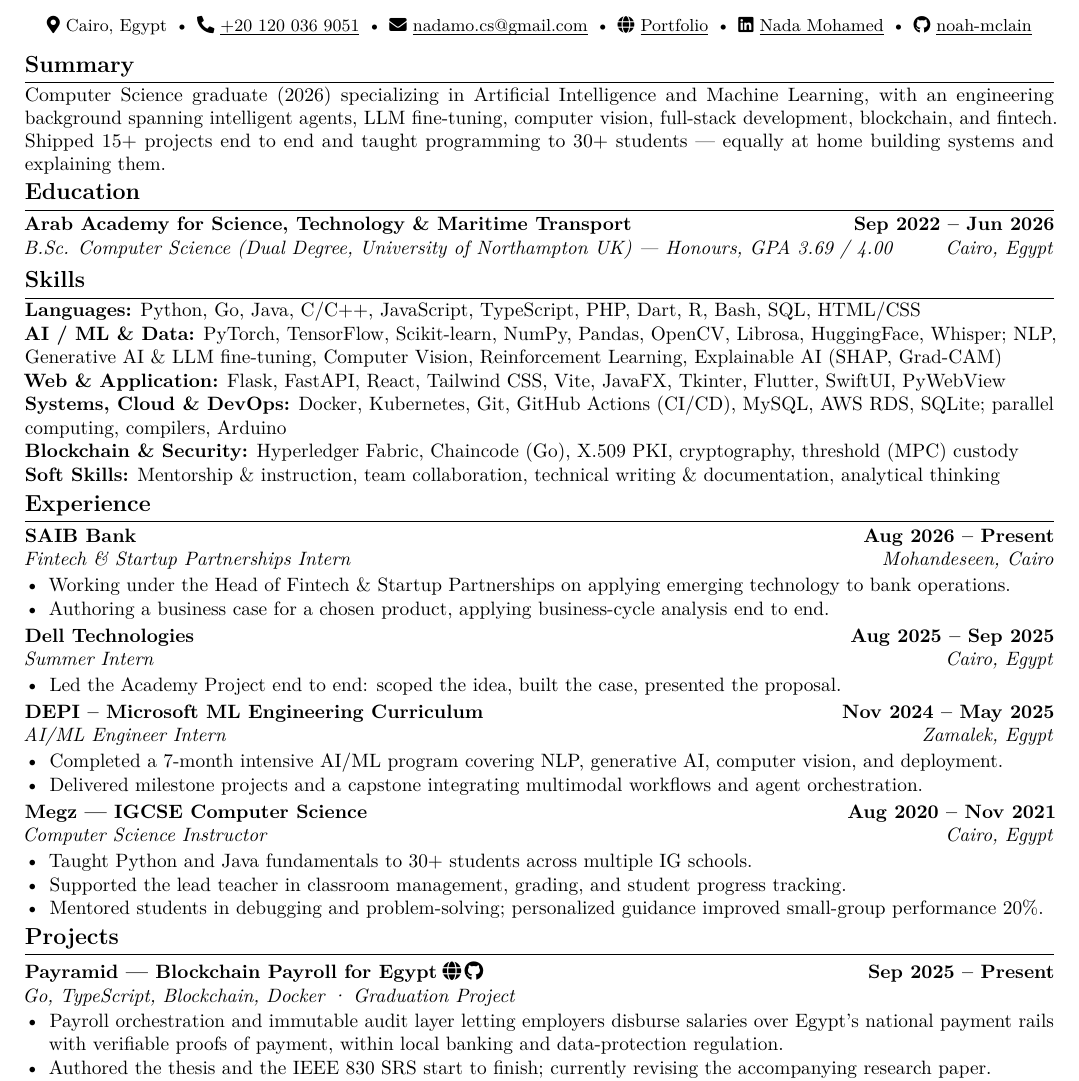
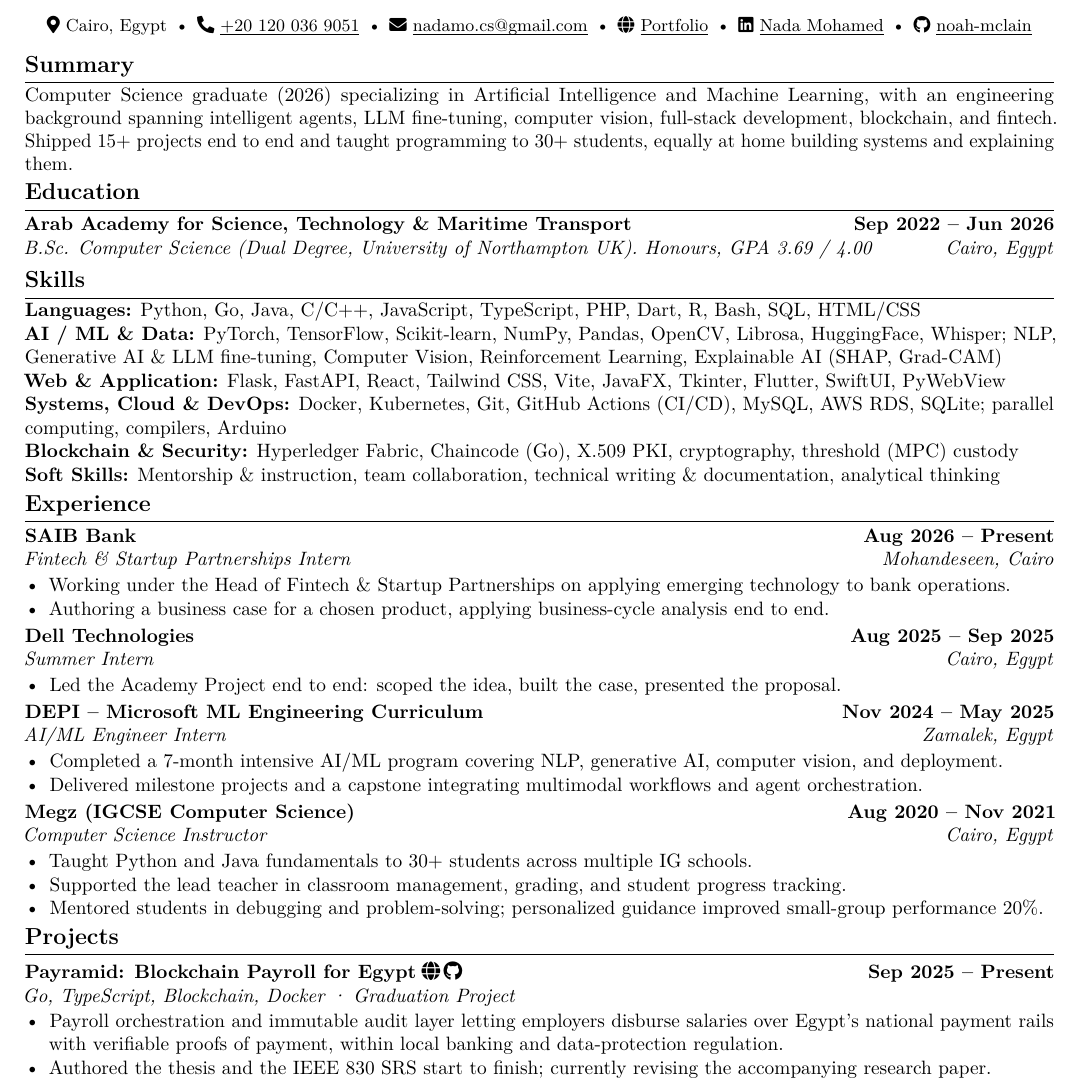
Before and after one commit to noah-mclain/portfolio-site, a LaTeX CV (cv/nada-mohamed-cv-1page.tex): part of the page, cut so that both start at the same text. Compiled offline with pdfLaTeX.

Commit message:
Replace em-dashes with ordinary punctuation
Five in the two CVs and four in the README. Each takes whatever suits
its context: a comma for the summary appositive, a full stop in the
degree line, parentheses around the Megz descriptor, and colons for the
Payramid subtitle and the SAIB remit.

En-dashes in date ranges stay; those are the correct mark for a span.

```diff
--- a/cv/nada-mohamed-cv-1page.tex
+++ b/cv/nada-mohamed-cv-1page.tex
@@ -41,14 +41,14 @@ Computer Science graduate (2026) specializing in Artificial Intelligence and
 Machine Learning, with an engineering background spanning intelligent agents,
 LLM fine-tuning, computer vision, full-stack development, blockchain, and
 fintech. Shipped 15+ projects end to end and taught programming to 30+
-students --- equally at home building systems and explaining them.
+students, equally at home building systems and explaining them.
 
 % ---------------------------------------------------------------------------
 \cvsection{Education}
 
 \cventry
   {Arab Academy for Science, Technology \& Maritime Transport}{Sep 2022 -- Jun 2026}
-  {B.Sc. Computer Science (Dual Degree, University of Northampton UK) --- Honours, GPA 3.69 / 4.00}{Cairo, Egypt}
+  {B.Sc. Computer Science (Dual Degree, University of Northampton UK). Honours, GPA 3.69 / 4.00}{Cairo, Egypt}
 
 % ---------------------------------------------------------------------------
 \cvsection{Skills}
@@ -85,7 +85,7 @@ students --- equally at home building systems and explaining them.
         workflows and agent orchestration.
 \end{cvitems}
 
-\cventry{Megz --- IGCSE Computer Science}{Aug 2020 -- Nov 2021}{Computer Science Instructor}{Cairo, Egypt}
+\cventry{Megz (IGCSE Computer Science)}{Aug 2020 -- Nov 2021}{Computer Science Instructor}{Cairo, Egypt}
 \begin{cvitems}
   \item Taught Python and Java fundamentals to 30+ students across multiple IG
         schools.
@@ -98,7 +98,7 @@ students --- equally at home building systems and explaining them.
 % ---------------------------------------------------------------------------
 \cvsection{Projects}
 
-\cvproject{Payramid --- Blockchain Payroll for Egypt}{\cvsite{https://payramid.github.io/}\,\cvrepo{https://github.com/payramid/payramid.github.io}}{Go, TypeScript, Blockchain, Docker \textperiodcentered{} \textit{Graduation Project}}{Sep 2025 -- Present}
+\cvproject{Payramid: Blockchain Payroll for Egypt}{\cvsite{https://payramid.github.io/}\,\cvrepo{https://github.com/payramid/payramid.github.io}}{Go, TypeScript, Blockchain, Docker \textperiodcentered{} \textit{Graduation Project}}{Sep 2025 -- Present}
 \begin{cvitems}
   \item Payroll orchestration and immutable audit layer letting employers
         disburse salaries over Egypt's national payment rails with verifiable
```
Also changed, not shown: cv/master-cv.tex (+1 -1 lines), cv/README.md, cv/master-cv.pdf, cv/nada-mohamed-cv-1page.pdf.
